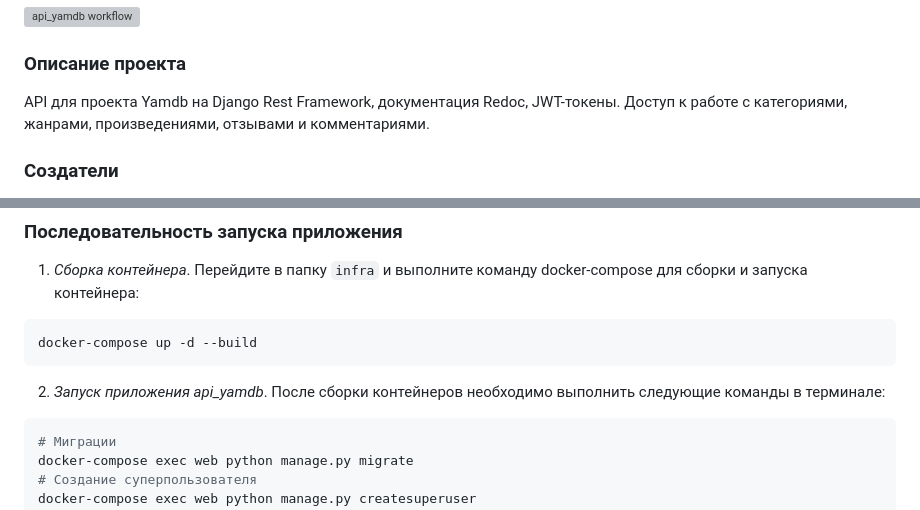
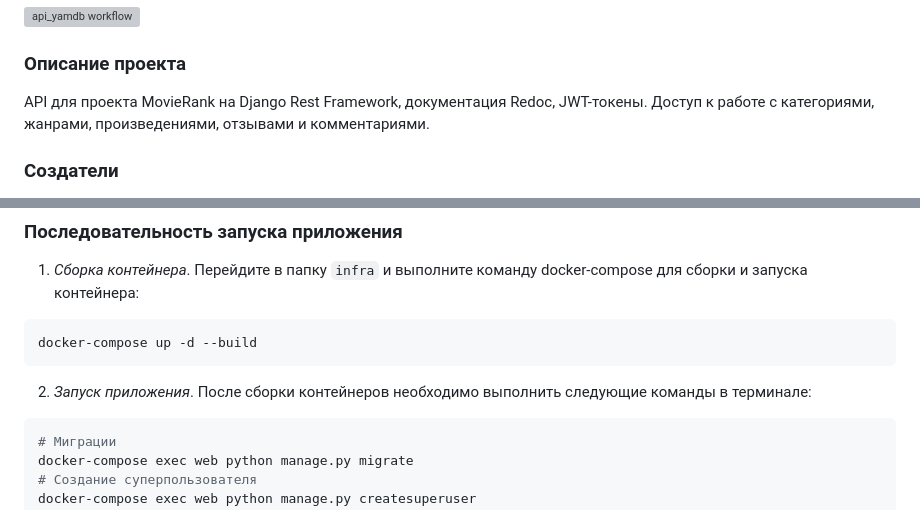
Before and after one commit to Invictus-7/movie_rank, a Markdown page: README.md, 2 parts joined by grey strips. Drawn GitHub-style; grey boxes are pictures that could not be loaded.

````diff
--- a/README.md
+++ b/README.md
@@ -5,7 +5,7 @@
 
 ### Описание проекта
 
-API для проекта Yamdb на Django Rest Framework, документация Redoc, JWT-токены.
+API для проекта MovieRank на Django Rest Framework, документация Redoc, JWT-токены.
 Доступ к работе с категориями, жанрами, произведениями, отзывами и комментариями.
 
 ### Создатели
@@ -98,7 +98,7 @@ DATABASES = {
 ```bash
 docker-compose up -d --build
 ```
-2. *Запуск приложения api_yamdb*.
+2. *Запуск приложения*.
 После сборки контейнеров необходимо выполнить следующие команды в терминале:
 ```bash
 # Миграции
````
